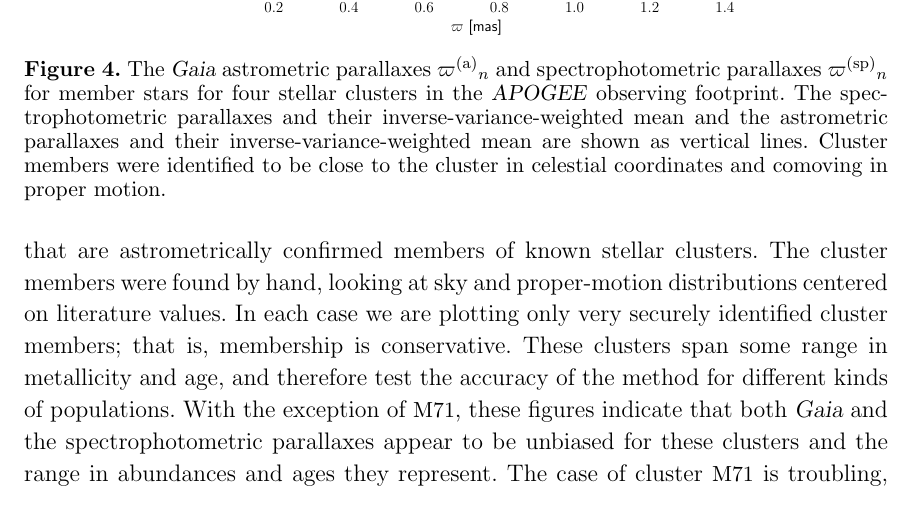
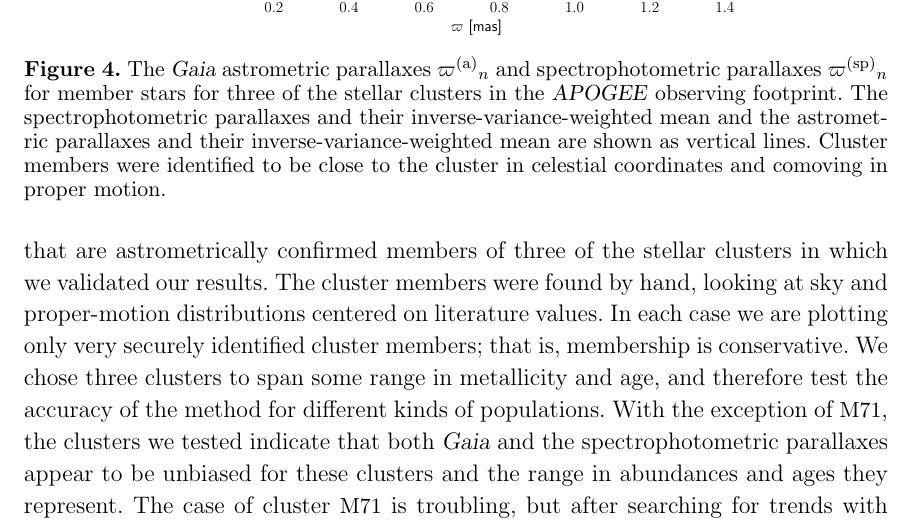
Before and after one commit to aceilers/spectroscopic_parallax, a LaTeX paper (paper/sp.tex): part of page 12 of 20, cut so that both start at the same text. Compiled offline with pdfLaTeX.

Commit message:
adjusting cluster words

```diff
--- a/paper/sp.tex
+++ b/paper/sp.tex
@@ -696,14 +696,15 @@ Another validation of the results can be obtained by looking at known
 clusters or spatially compact objects in the data.
 In \figurename~\ref{fig:clusters}, we show the parallax distribution from \gaia\ and
 the spectrophotometric-parallax distribution from our model for stars that are
-astrometrically confirmed members of known stellar clusters.
+astrometrically confirmed members of three of the stellar clusters in which we
+validated our results.
 The cluster members were found by hand, looking at sky and proper-motion distributions
 centered on literature values.
 In each case we are plotting only very securely identified cluster members; that
 is, membership is conservative.
-These clusters span some range in metallicity and age, and therefore test
+We chose three clusters to span some range in metallicity and age, and therefore test
 the accuracy of the method for different kinds of populations.
-With the exception of \acronym{M71}, these figures
+With the exception of \acronym{M71}, the clusters we tested
 indicate that both \gaia\ and the spectrophotometric parallaxes appear to be unbiased
 for these clusters and the range in abundances and ages they represent.
 The case of cluster \acronym{M71} is troubling, but after searching for trends with
@@ -713,7 +714,7 @@ with parallax offsets.
 ~\hfill\includegraphics[width=0.7\textwidth]{clusters.pdf}\hfill~
 \caption{The \gaia\ astrometric parallaxes $\gparallax_n$
   and spectrophotometric parallaxes $\sparallax_n$ for member stars for
-  four stellar clusters in the \apogee\ observing footprint. The spectrophotometric
+  three of the stellar clusters in the \apogee\ observing footprint. The spectrophotometric
   parallaxes and their inverse-variance-weighted mean and the astrometric parallaxes
   and their inverse-variance-weighted mean
   are shown as vertical lines.
```
